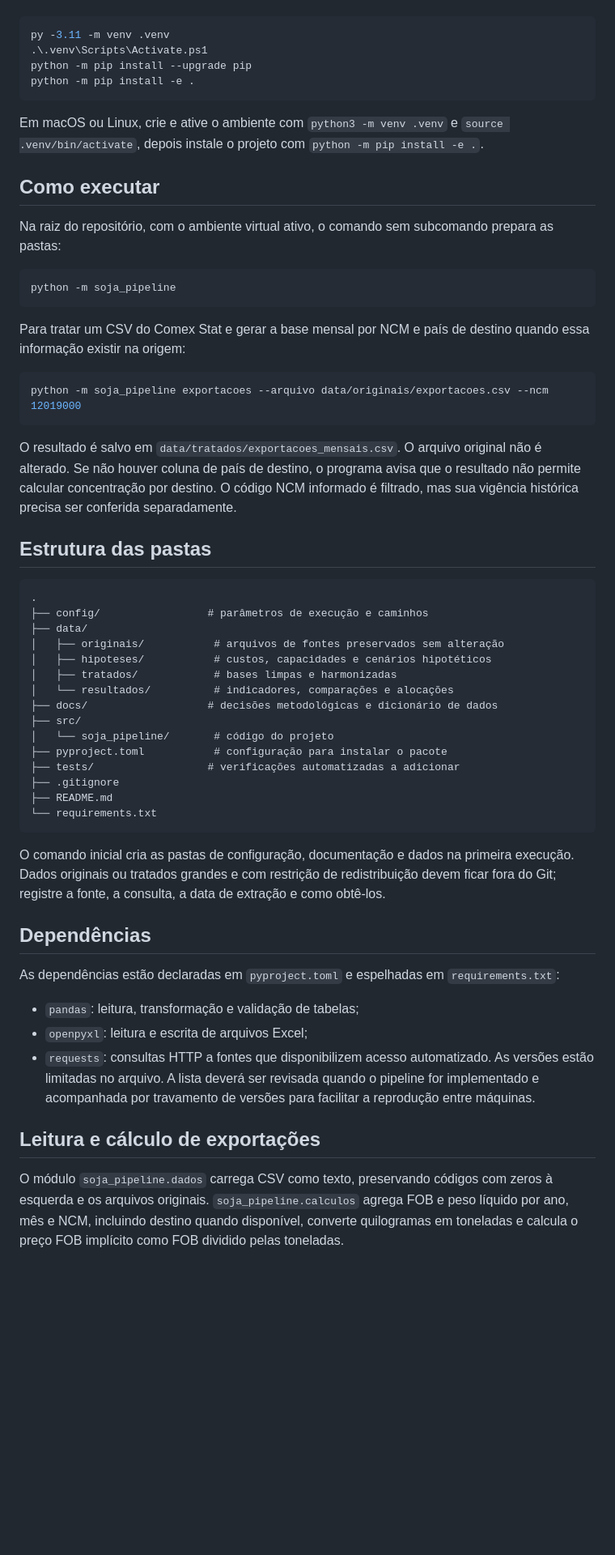
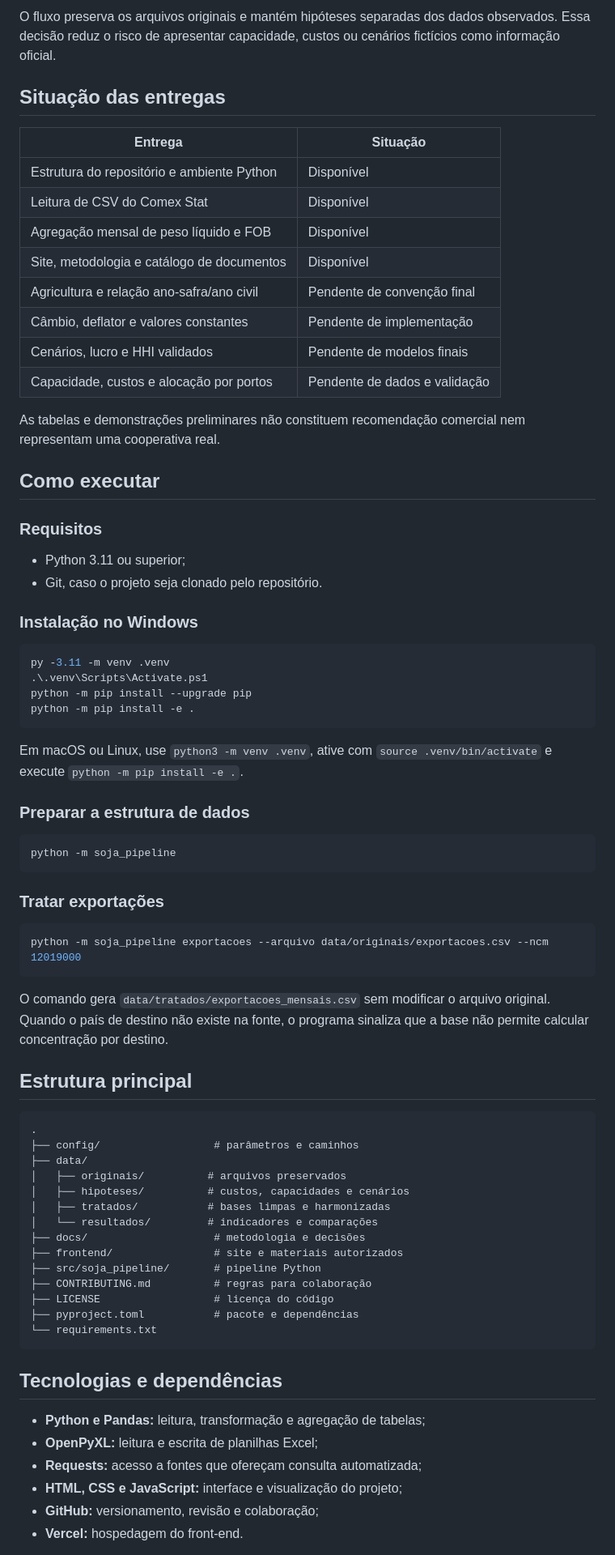
Before and after one commit to pedruck9-crypto/pbl-soja-logistica, a Markdown page: README.md, the part around one of its changes. Shown at 81% size. GitHub-like rendering; blank space fills up the shorter version.

Commit message:
docs(portfolio): orientar README a recrutadores

````diff
--- a/README.md
+++ b/README.md
@@ -8,49 +65,77 @@ Requisito: Python 3.11 ou superior.
+O fluxo preserva os arquivos originais e mantém hipóteses separadas dos dados observados. Essa decisão reduz o risco de apresentar capacidade, custos ou cenários fictícios como informação oficial.
+
+## Situação das entregas
+
+| Entrega | Situação |
+|---|---|
+| Estrutura do repositório e ambiente Python | Disponível |
+| Leitura de CSV do Comex Stat | Disponível |
+| Agregação mensal de peso líquido e FOB | Disponível |
+| Site, metodologia e catálogo de documentos | Disponível |
+| Agricultura e relação ano-safra/ano civil | Pendente de convenção final |
+| Câmbio, deflator e valores constantes | Pendente de implementação |
+| Cenários, lucro e HHI validados | Pendente de modelos finais |
+| Capacidade, custos e alocação por portos | Pendente de dados e validação |
+
+As tabelas e demonstrações preliminares não constituem recomendação comercial nem representam uma cooperativa real.
+
+## Como executar
+
+### Requisitos
+
+- Python 3.11 ou superior;
+- Git, caso o projeto seja clonado pelo repositório.
+
+### Instalação no Windows
+
 ```powershell
 py -3.11 -m venv .venv
 .\.venv\Scripts\Activate.ps1
 python -m pip install --upgrade pip
 python -m pip install -e .
 ```
-Em macOS ou Linux, crie e ative o ambiente com `python3 -m venv .venv` e `source .venv/bin/activate`, depois instale o projeto com `python -m pip install -e .`.
-## Como executar
-Na raiz do repositório, com o ambiente virtual ativo, o comando sem subcomando prepara as pastas:
+
+Em macOS ou Linux, use `python3 -m venv .venv`, ative com `source .venv/bin/activate` e execute `python -m pip install -e .`.
+
+### Preparar a estrutura de dados
+
 ```powershell
 python -m soja_pipeline
 ```
-Para tratar um CSV do Comex Stat e gerar a base mensal por NCM e país de destino quando essa informação existir na origem:
+
+### Tratar exportações
 
 ```powershell
 python -m soja_pipeline exportacoes --arquivo data/originais/exportacoes.csv --ncm 12019000
 ```
 
-O resultado é salvo em `data/tratados/exportacoes_mensais.csv`. O arquivo original não é alterado. Se não houver coluna de país de destino, o programa avisa que o resultado não permite calcular concentração por destino. O código NCM informado é filtrado, mas sua vigência histórica precisa ser conferida separadamente.
-## Estrutura das pastas
+O comando gera `data/tratados/exportacoes_mensais.csv` sem modificar o arquivo original. Quando o país de destino não existe na fonte, o programa sinaliza que a base não permite calcular concentração por destino.
+
+## Estrutura principal
+
 ```text
 .
-├── config/                 # parâmetros de execução e caminhos
+├── config/                  # parâmetros e caminhos
 ├── data/
-│   ├── originais/           # arquivos de fontes preservados sem alteração
-│   ├── hipoteses/           # custos, capacidades e cenários hipotéticos
-│   ├── tratados/            # bases limpas e harmonizadas
-│   └── resultados/          # indicadores, comparações e alocações
-├── docs/                   # decisões metodológicas e dicionário de dados
-├── src/
-│   └── soja_pipeline/       # código do projeto
-├── pyproject.toml           # configuração para instalar o pacote
-├── tests/                  # verificações automatizadas a adicionar
-├── .gitignore
-├── README.md
+│   ├── originais/          # arquivos preservados
+│   ├── hipoteses/          # custos, capacidades e cenários
+│   ├── tratados/           # bases limpas e harmonizadas
+│   └── resultados/         # indicadores e comparações
+├── docs/                    # metodologia e decisões
+├── frontend/                # site e materiais autorizados
+├── src/soja_pipeline/       # pipeline Python
+├── CONTRIBUTING.md          # regras para colaboração
+├── LICENSE                  # licença do código
+├── pyproject.toml           # pacote e dependências
 └── requirements.txt
 ```
-O comando inicial cria as pastas de configuração, documentação e dados na primeira execução. Dados originais ou tratados grandes e com restrição de redistribuição devem ficar fora do Git; registre a fonte, a consulta, a data de extração e como obtê-los.
-## Dependências
-As dependências estão declaradas em `pyproject.toml` e espelhadas em `requirements.txt`:
-- `pandas`: leitura, transformação e validação de tabelas;
-- `openpyxl`: leitura e escrita de arquivos Excel;
-- `requests`: consultas HTTP a fontes que disponibilizem acesso automatizado.
-As versões estão limitadas no arquivo. A lista deverá ser revisada quando o pipeline for implementado e acompanhada por travamento de versões para facilitar a reprodução entre máquinas.
 
-## Leitura e cálculo de exportações
+## Tecnologias e dependências
 
-O módulo `soja_pipeline.dados` carrega CSV como texto, preservando códigos com zeros à esquerda e os arquivos originais. `soja_pipeline.calculos` agrega FOB e peso líquido por ano, mês e NCM, incluindo destino quando disponível, converte quilogramas em toneladas e calcula o preço FOB implícito como FOB dividido pelas toneladas.
+- **Python e Pandas:** leitura, transformação e agregação de tabelas;
+- **OpenPyXL:** leitura e escrita de planilhas Excel;
+- **Requests:** acesso a fontes que ofereçam consulta automatizada;
+- **HTML, CSS e JavaScript:** interface e visualização do projeto;
+- **GitHub:** versionamento, revisão e colaboração;
+- **Vercel:** hospedagem do front-end.
 
````
Also changed, not shown: other parts of README.md (+85 -48 lines).
